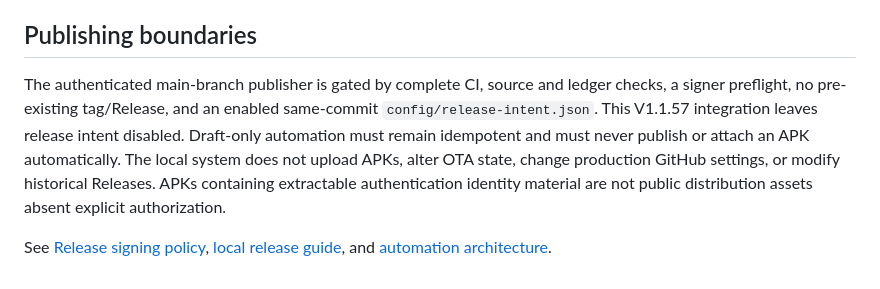
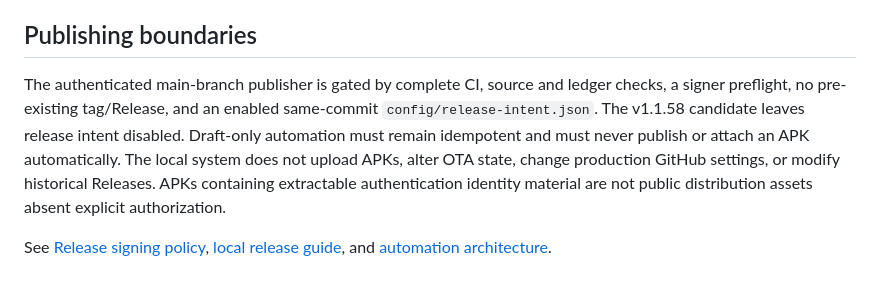
Before and after one commit to Qwy20040320/carpaly, a Markdown page: docs/VERSIONING_POLICY.md, the part around one of its changes. Drawn GitHub-style.

Commit message:
docs(versioning): record v1.1.58 allocation

```diff
--- a/docs/VERSIONING_POLICY.md
+++ b/docs/VERSIONING_POLICY.md
@@ -36,6 +37,6 @@ Missing or unreadable signer inputs means `BLOCKED_BY_SIGNING`; never use Debug
 
 ## Publishing boundaries
 
-The authenticated main-branch publisher is gated by complete CI, source and ledger checks, a signer preflight, no pre-existing tag/Release, and an enabled same-commit `config/release-intent.json`. This V1.1.57 integration leaves release intent disabled. Draft-only automation must remain idempotent and must never publish or attach an APK automatically. The local system does not upload APKs, alter OTA state, change production GitHub settings, or modify historical Releases. APKs containing extractable authentication identity material are not public distribution assets absent explicit authorization.
+The authenticated main-branch publisher is gated by complete CI, source and ledger checks, a signer preflight, no pre-existing tag/Release, and an enabled same-commit `config/release-intent.json`. The v1.1.58 candidate leaves release intent disabled. Draft-only automation must remain idempotent and must never publish or attach an APK automatically. The local system does not upload APKs, alter OTA state, change production GitHub settings, or modify historical Releases. APKs containing extractable authentication identity material are not public distribution assets absent explicit authorization.
 
 See [Release signing policy](RELEASE_SIGNING_POLICY.md), [local release guide](LOCAL_RELEASE_GUIDE.md), and [automation architecture](RELEASE_AUTOMATION_ARCHITECTURE.md).
```
Also changed, not shown: other parts of docs/VERSIONING_POLICY.md (+3 -2 lines).
